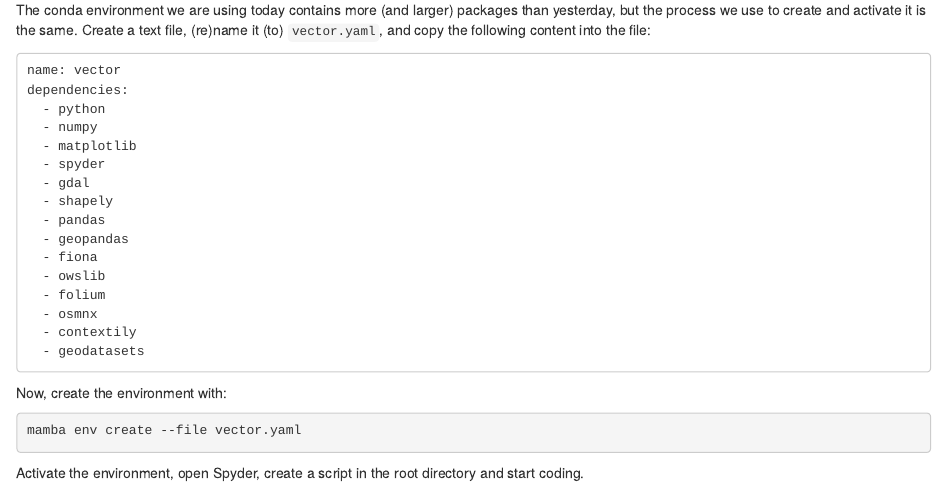
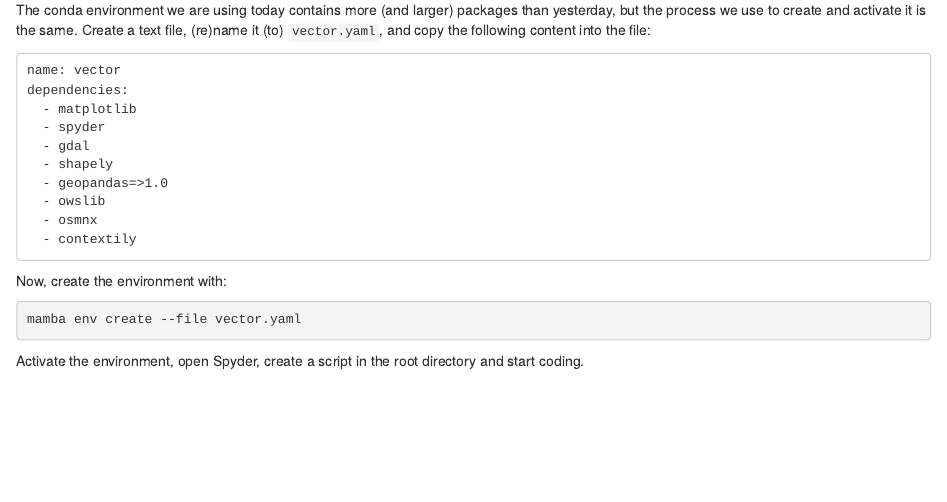
Before and after one commit to GeoScripting-WUR/PythonVector, an R Markdown document (index.Rmd): the page in a window 1100 px wide, from 710 px down. Rendered offline with R 4.5, knitr and Pandoc, with nearby package versions; drawn as R Markdown's standard HTML page in place of the format the file asks for.

Commit message:
Fix the yaml file

````diff
--- a/index.Rmd
+++ b/index.Rmd
@@ -57,20 +57,14 @@ The conda environment we are using today contains more (and larger) packages tha
 ```
 name: vector
 dependencies:
-  - python
-  - numpy
   - matplotlib
   - spyder
   - gdal
   - shapely
-  - pandas
-  - geopandas
-  - fiona
+  - geopandas=>1.0
   - owslib
-  - folium
   - osmnx
   - contextily
-  - geodatasets
 ```
 
 Now, create the environment with:
````
Also changed, not shown: index.html.
